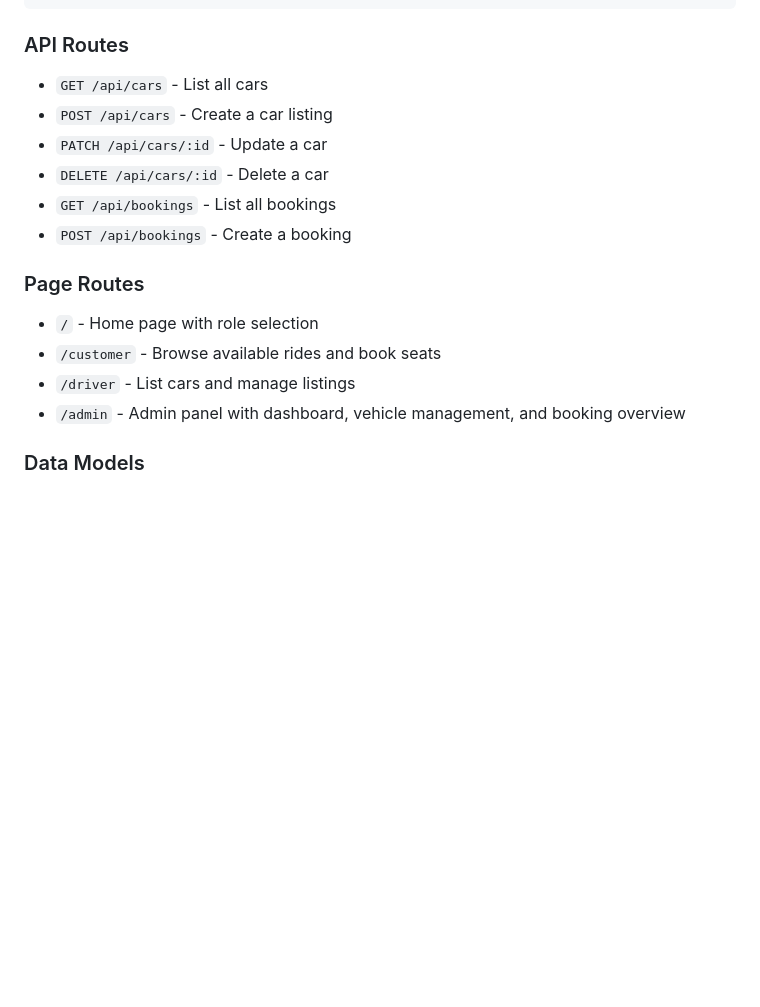
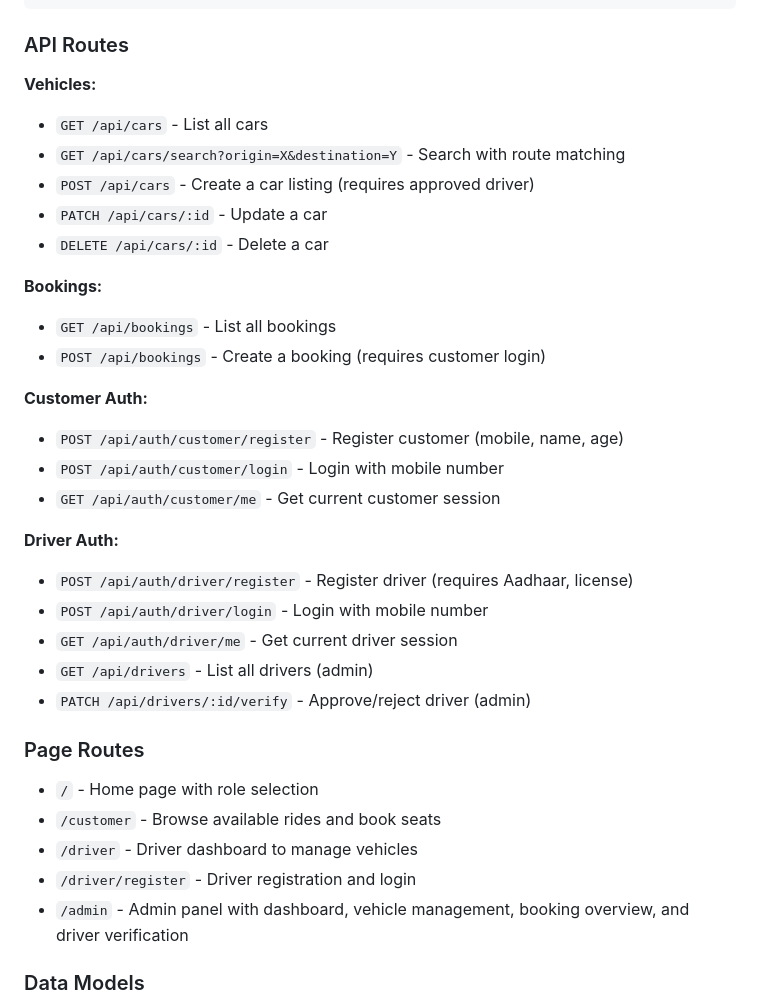
Before and after one commit to hyper1hu/ride-share-hub, a Markdown page: replit.md, the part around the change. Drawn GitHub-style; blank space fills up the shorter version.

Commit message:
Update project documentation to reflect all features and API endpoints
Update replit.md to detail API routes for vehicles, bookings, customer authentication, and driver authentication, along with updated page routes and data models.

Replit-Commit-Author: Agent
Replit-Commit-Session-Id: 190b0d9d-4bc6-4a19-9af7-35ce14e2e35f
Replit-Commit-Checkpoint-Type: full_checkpoint
Replit-Commit-Event-Id: f4f4ceee-3ad0-46ca-9b24-4bec2c60ff42
Replit-Commit-Screenshot-Url: https://storage.googleapis.com/screenshot-production-us-central1/ec7e7d8b-656a-4356-9743-39c81449a1ca/190b0d9d-4bc6-4a19-9af7-35ce14e2e35f/EEjjhUd
Replit-Helium-Checkpoint-Created: true

````diff
--- a/replit.md
+++ b/replit.md
@@ -48,18 +48,35 @@ A React-based vehicle hire/ride-sharing application supporting multiple vehicle
 ```
 
 ### API Routes
+**Vehicles:**
 - `GET /api/cars` - List all cars
-- `POST /api/cars` - Create a car listing
+- `GET /api/cars/search?origin=X&destination=Y` - Search with route matching
+- `POST /api/cars` - Create a car listing (requires approved driver)
 - `PATCH /api/cars/:id` - Update a car
 - `DELETE /api/cars/:id` - Delete a car
+
+**Bookings:**
 - `GET /api/bookings` - List all bookings
-- `POST /api/bookings` - Create a booking
+- `POST /api/bookings` - Create a booking (requires customer login)
+
+**Customer Auth:**
+- `POST /api/auth/customer/register` - Register customer (mobile, name, age)
+- `POST /api/auth/customer/login` - Login with mobile number
+- `GET /api/auth/customer/me` - Get current customer session
+
+**Driver Auth:**
+- `POST /api/auth/driver/register` - Register driver (requires Aadhaar, license)
+- `POST /api/auth/driver/login` - Login with mobile number
+- `GET /api/auth/driver/me` - Get current driver session
+- `GET /api/drivers` - List all drivers (admin)
+- `PATCH /api/drivers/:id/verify` - Approve/reject driver (admin)
 
 ### Page Routes
 - `/` - Home page with role selection
 - `/customer` - Browse available rides and book seats
-- `/driver` - List cars and manage listings
-- `/admin` - Admin panel with dashboard, vehicle management, and booking overview
+- `/driver` - Driver dashboard to manage vehicles
+- `/driver/register` - Driver registration and login
+- `/admin` - Admin panel with dashboard, vehicle management, booking overview, and driver verification
 
 ### Data Models
 - **Car/Vehicle**: Vehicle type, driver info, route (origin/destination), fares, timings, seats (up to 60 for buses)
````
